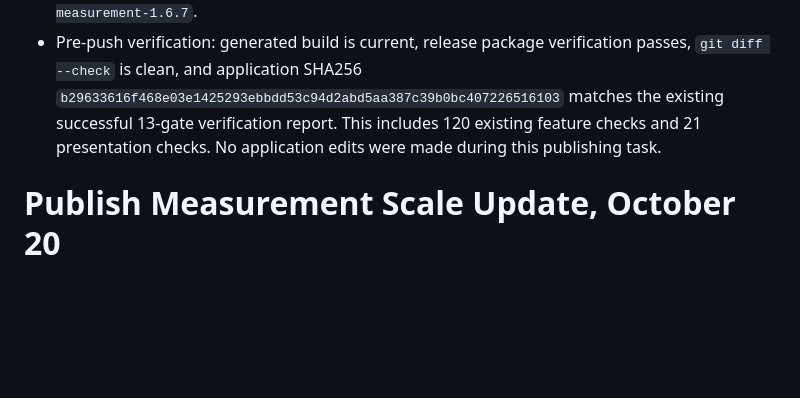
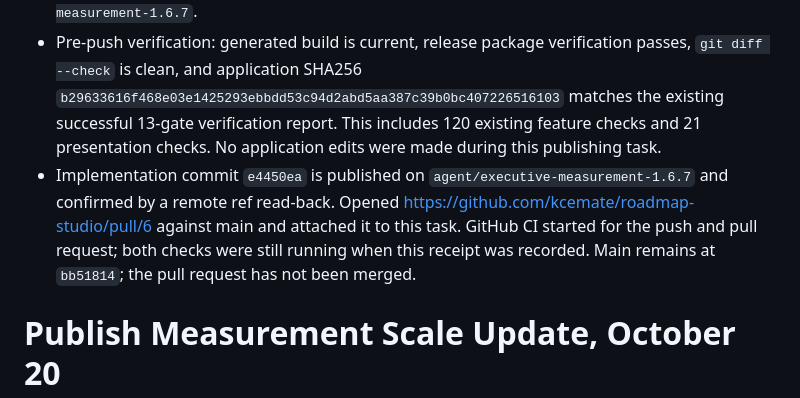
Before and after one commit to kcemate/roadmap-studio, a Markdown page: tasks/todo.md, the part around one of its changes. Rendered like a GitHub page; blank space fills up the shorter version.

Commit message:
docs: record version 1.6.7 GitHub publication

```diff
--- a/tasks/todo.md
+++ b/tasks/todo.md
@@ -10,6 +10,7 @@
 - Scope: the previously tested and deployed executive PowerPoint measurement scale update, regression coverage, and release documentation.
 - Publication base: current GitHub main `bb51814`; its application tree matches the prior local commit, so no feature changes were lost or conflicted when creating `agent/executive-measurement-1.6.7`.
 - Pre-push verification: generated build is current, release package verification passes, `git diff --check` is clean, and application SHA256 `b29633616f468e03e1425293ebbdd53c94d2abd5aa387c39b0bc407226516103` matches the existing successful 13-gate verification report. This includes 120 existing feature checks and 21 presentation checks. No application edits were made during this publishing task.
+- Implementation commit `e4450ea` is published on `agent/executive-measurement-1.6.7` and confirmed by a remote ref read-back. Opened https://github.com/kcemate/roadmap-studio/pull/6 against main and attached it to this task. GitHub CI started for the push and pull request; both checks were still running when this receipt was recorded. Main remains at `bb51814`; the pull request has not been merged.
 
 # Publish Measurement Scale Update, October 20
 
```
Also changed, not shown: other parts of tasks/todo.md (+2 -2 lines).
